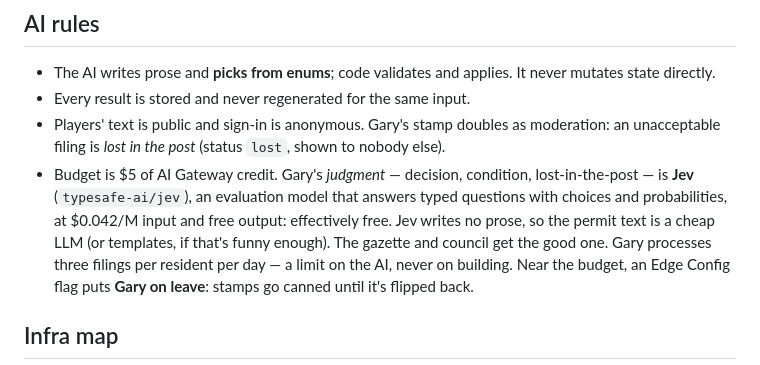
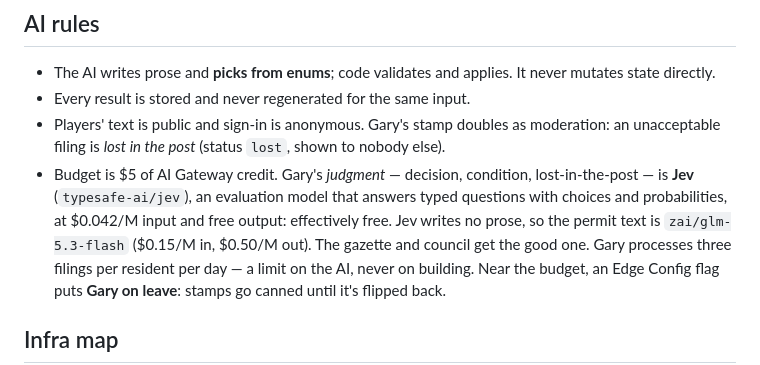
Before and after one commit to conro1108/the_commons, a Markdown page: PLAN.md, the part around the change. GitHub-like rendering.

Commit message:
Plan: GLM flash writes Gary's permit prose
Co-Authored-By: Claude Opus 5.5 <noreply@anthropic.com>

```diff
--- a/PLAN.md
+++ b/PLAN.md
@@ -70,7 +70,7 @@ No fail states: spread is never damage, a dispute is never a loss.
   lost-in-the-post — is **Jev** (`typesafe-ai/jev`), an evaluation model that
   answers typed questions with choices and probabilities, at $0.042/M input
   and free output: effectively free. Jev writes no prose, so the permit text
-  is a cheap LLM (or templates, if that's funny enough). The gazette and
+  is `zai/glm-5.3-flash` ($0.15/M in, $0.50/M out). The gazette and
   council get the good one. Gary processes three filings per resident per day
   — a limit on the AI, never on building. Near the budget, an Edge Config
   flag puts **Gary on leave**: stamps go canned until it's flipped back.
```
